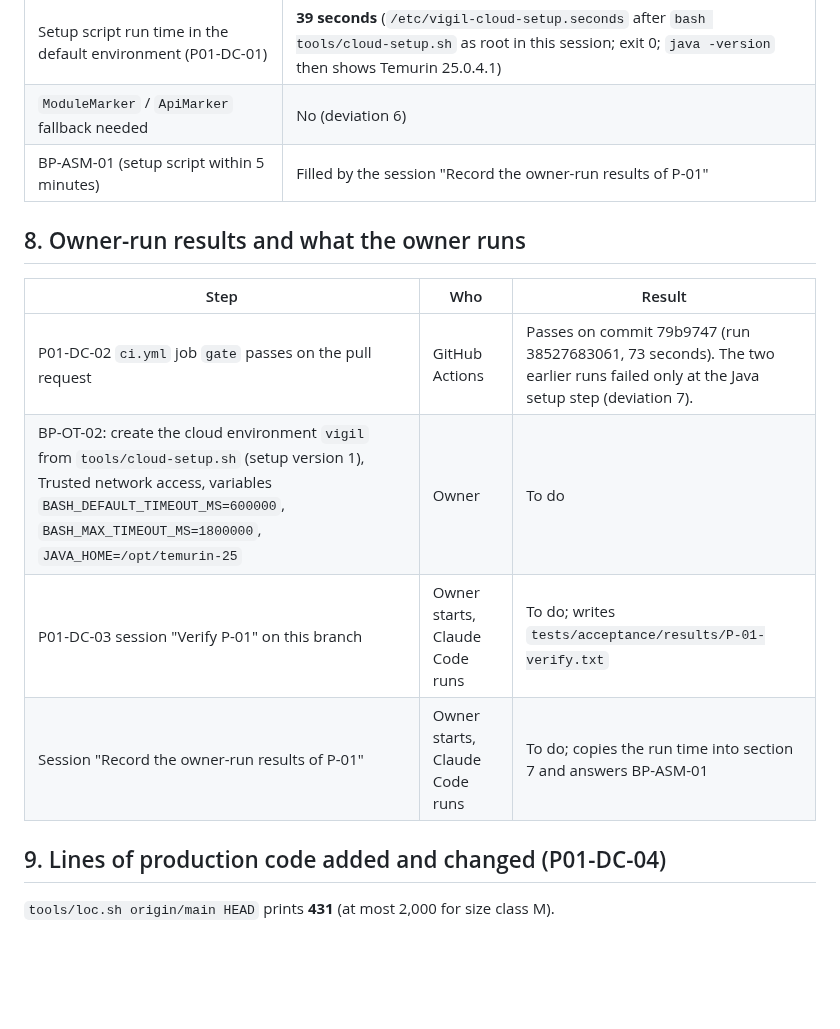
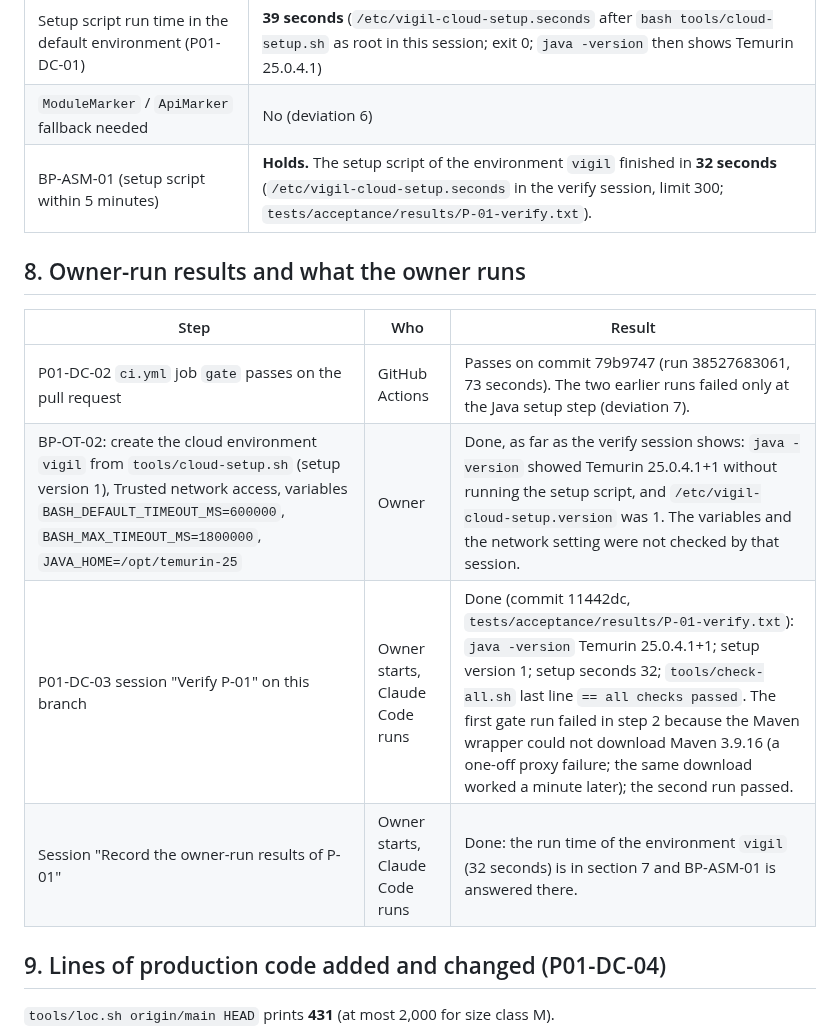
Before and after one commit to awadoodatevam/vigil, a Markdown page: docs/packages/P-01-report.md, the part around the change. Drawn GitHub-style; blank space fills up the shorter version.

Commit message:
P-01: record the owner-run results
Co-Authored-By: Claude Sonnet 5.5 <noreply@anthropic.com>
Claude-Session: https://claude.ai/code/session_01TRx9DKA9fMm8MyLfkcdwnm

```diff
--- a/docs/packages/P-01-report.md
+++ b/docs/packages/P-01-report.md
@@ -97,16 +97,16 @@ None other than this report (spec Section 9).
 | --- | --- |
 | Setup script run time in the default environment (P01-DC-01) | **39 seconds** (`/etc/vigil-cloud-setup.seconds` after `bash tools/cloud-setup.sh` as root in this session; exit 0; `java -version` then shows Temurin 25.0.4.1) |
 | `ModuleMarker` / `ApiMarker` fallback needed | No (deviation 6) |
-| BP-ASM-01 (setup script within 5 minutes) | Filled by the session "Record the owner-run results of P-01" |
+| BP-ASM-01 (setup script within 5 minutes) | **Holds.** The setup script of the environment `vigil` finished in **32 seconds** (`/etc/vigil-cloud-setup.seconds` in the verify session, limit 300; `tests/acceptance/results/P-01-verify.txt`). |
 
 ## 8. Owner-run results and what the owner runs
 
 | Step | Who | Result |
 | --- | --- | --- |
 | P01-DC-02 `ci.yml` job `gate` passes on the pull request | GitHub Actions | Passes on commit 79b9747 (run 38527683061, 73 seconds). The two earlier runs failed only at the Java setup step (deviation 7). |
-| BP-OT-02: create the cloud environment `vigil` from `tools/cloud-setup.sh` (setup version 1), Trusted network access, variables `BASH_DEFAULT_TIMEOUT_MS=600000`, `BASH_MAX_TIMEOUT_MS=1800000`, `JAVA_HOME=/opt/temurin-25` | Owner | To do |
-| P01-DC-03 session "Verify P-01" on this branch | Owner starts, Claude Code runs | To do; writes `tests/acceptance/results/P-01-verify.txt` |
-| Session "Record the owner-run results of P-01" | Owner starts, Claude Code runs | To do; copies the run time into section 7 and answers BP-ASM-01 |
+| BP-OT-02: create the cloud environment `vigil` from `tools/cloud-setup.sh` (setup version 1), Trusted network access, variables `BASH_DEFAULT_TIMEOUT_MS=600000`, `BASH_MAX_TIMEOUT_MS=1800000`, `JAVA_HOME=/opt/temurin-25` | Owner | Done, as far as the verify session shows: `java -version` showed Temurin 25.0.4.1+1 without running the setup script, and `/etc/vigil-cloud-setup.version` was 1. The variables and the network setting were not checked by that session. |
+| P01-DC-03 session "Verify P-01" on this branch | Owner starts, Claude Code runs | Done (commit 11442dc, `tests/acceptance/results/P-01-verify.txt`): `java -version` Temurin 25.0.4.1+1; setup version 1; setup seconds 32; `tools/check-all.sh` last line `== all checks passed`. The first gate run failed in step 2 because the Maven wrapper could not download Maven 3.9.16 (a one-off proxy failure; the same download worked a minute later); the second run passed. |
+| Session "Record the owner-run results of P-01" | Owner starts, Claude Code runs | Done: the run time of the environment `vigil` (32 seconds) is in section 7 and BP-ASM-01 is answered there. |
 
 ## 9. Lines of production code added and changed (P01-DC-04)
 
```
